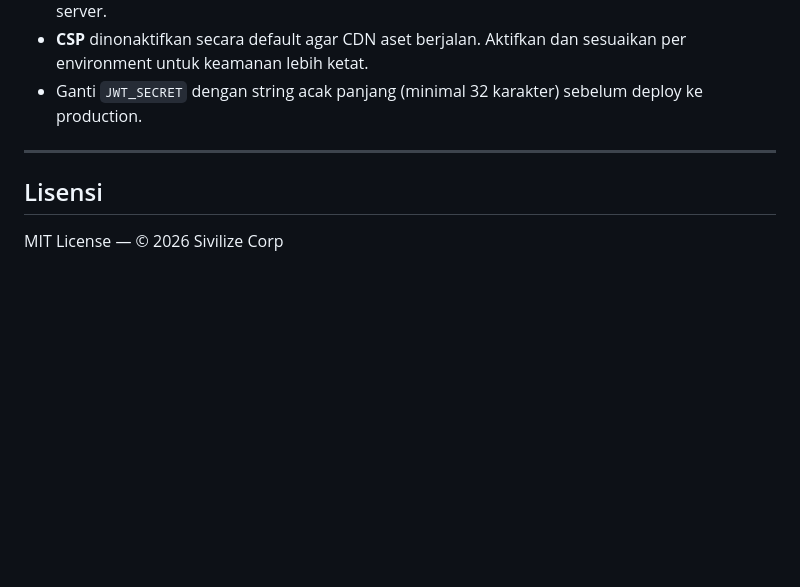
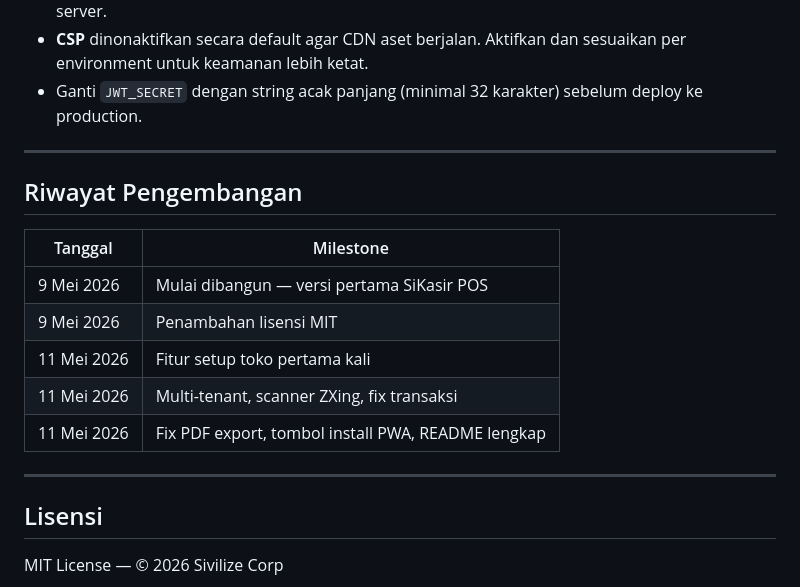
Before and after one commit to muhamadadrian210-debug/sikasir, a Markdown page: README.md, the part around the change. Drawn GitHub-style; blank space fills up the shorter version.

Commit message:
Add development history to README

```diff
--- a/README.md
+++ b/README.md
@@ -263,6 +263,18 @@ sikasir/
 
 ---
 
+## Riwayat Pengembangan
+
+| Tanggal | Milestone |
+|---------|-----------|
+| 9 Mei 2026 | Mulai dibangun — versi pertama SiKasir POS |
+| 9 Mei 2026 | Penambahan lisensi MIT |
+| 11 Mei 2026 | Fitur setup toko pertama kali |
+| 11 Mei 2026 | Multi-tenant, scanner ZXing, fix transaksi |
+| 11 Mei 2026 | Fix PDF export, tombol install PWA, README lengkap |
+
+---
+
 ## Lisensi
 
 MIT License — © 2026 Sivilize Corp
```
